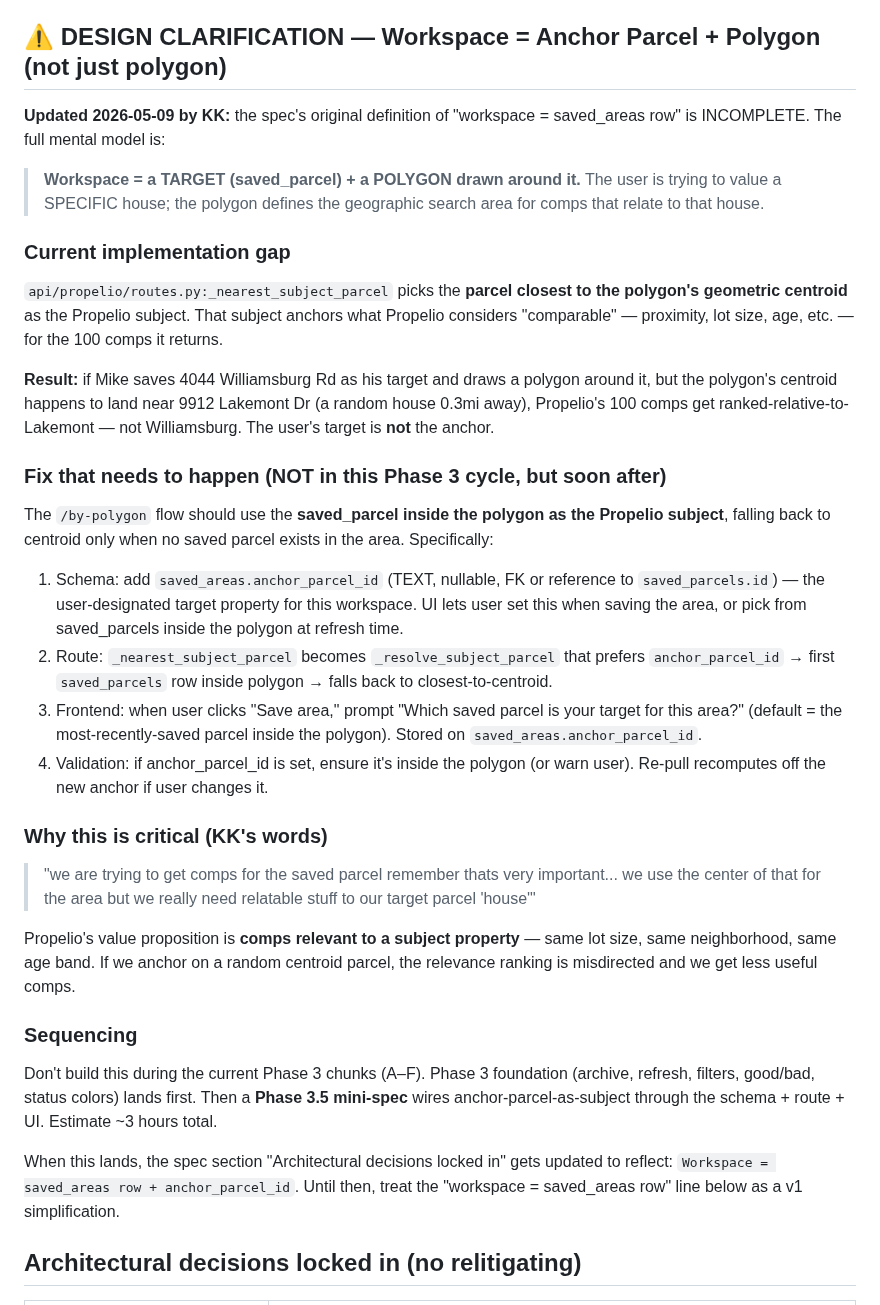
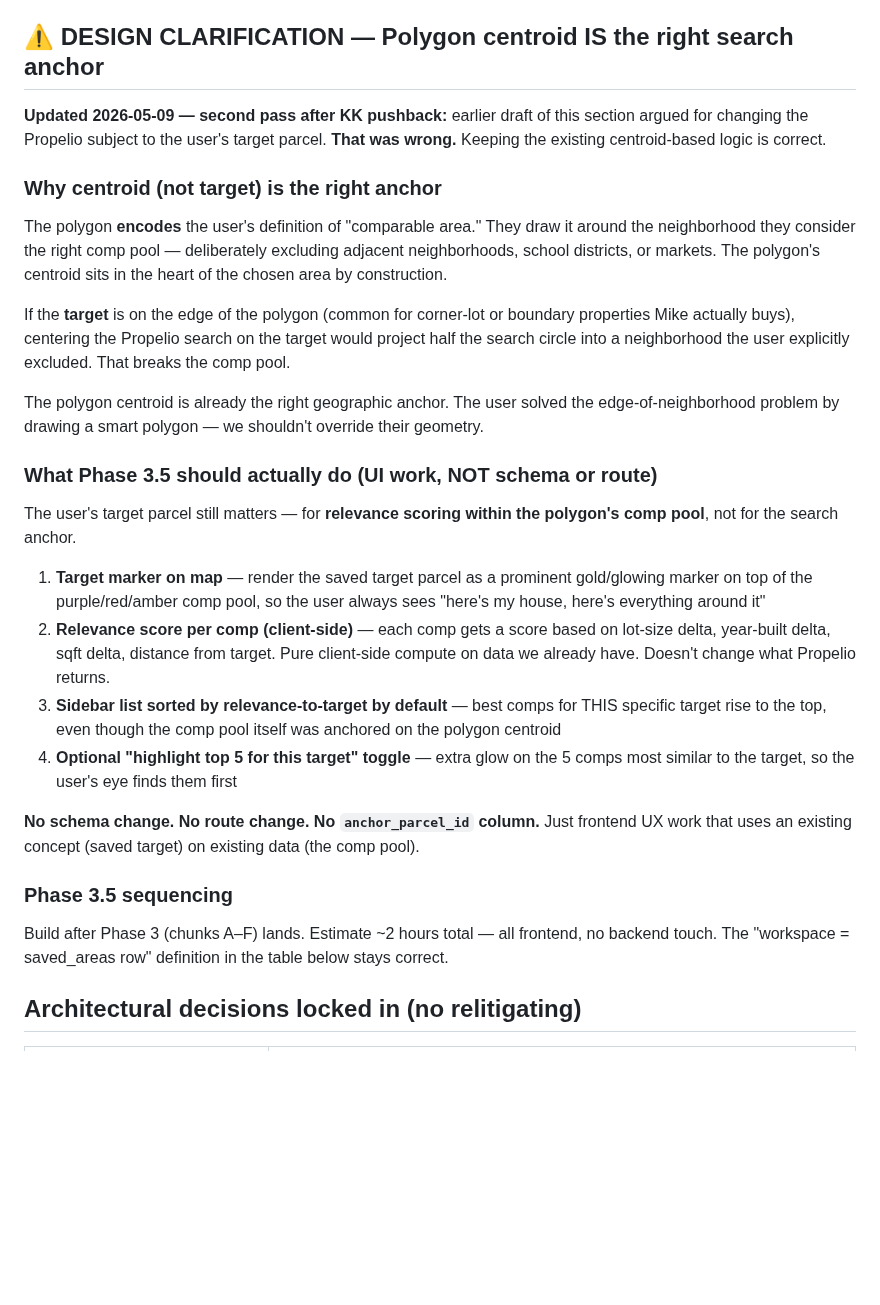
Before and after one commit to kosmickroma/lot-ledger, a Markdown page: docs/propelio/SPEC_V3_WORKSPACE.md, the part around the change. Drawn GitHub-style; blank space fills up the shorter version.

Commit message:
docs(propelio): reverse Phase 3.5 direction — keep centroid as anchor
Earlier doc proposed making the saved target parcel the Propelio subject.
KK pushed back: if target is on the edge of the user's drawn polygon
(common for corner lots / boundary buys), centering the Propelio search
circle on the target projects half the circle into neighborhoods the
user explicitly excluded by drawing a polygon AROUND a specific
comparable-area shape.

The polygon centroid is already the right search anchor. The polygon
encodes the user's mental model of 'this is the comparable area' —
we shouldn't override that geometry.

Phase 3.5 reframes as frontend UX work only:
- Gold marker on the saved target on top of the comp pool
- Client-side relevance score per comp (lot/year/sqft/distance to target)
- Default sort sidebar comp list by relevance-to-target
- No schema change, no route change, ~2 hr work

```diff
--- a/docs/propelio/SPEC_V3_WORKSPACE.md
+++ b/docs/propelio/SPEC_V3_WORKSPACE.md
@@ -47,70 +47,59 @@ outside that path, **stop and report instead.**
     Use `api.config.get_session_conn()` / `release_session_conn()`,
     NOT `get_conn()`.
 
-## ⚠️ DESIGN CLARIFICATION — Workspace = Anchor Parcel + Polygon (not just polygon)
+## ⚠️ DESIGN CLARIFICATION — Polygon centroid IS the right search anchor
 
-**Updated 2026-05-09 by KK:** the spec's original definition of
-"workspace = saved_areas row" is INCOMPLETE. The full mental model is:
+**Updated 2026-05-09 — second pass after KK pushback:** earlier draft
+of this section argued for changing the Propelio subject to the user's
+target parcel. **That was wrong.** Keeping the existing centroid-based
+logic is correct.
 
-> **Workspace = a TARGET (saved_parcel) + a POLYGON drawn around it.**
-> The user is trying to value a SPECIFIC house; the polygon defines
-> the geographic search area for comps that relate to that house.
+### Why centroid (not target) is the right anchor
 
-### Current implementation gap
+The polygon **encodes** the user's definition of "comparable area." They
+draw it around the neighborhood they consider the right comp pool —
+deliberately excluding adjacent neighborhoods, school districts, or
+markets. The polygon's centroid sits in the heart of the chosen area
+by construction.
 
-`api/propelio/routes.py:_nearest_subject_parcel` picks the **parcel
-closest to the polygon's geometric centroid** as the Propelio subject.
-That subject anchors what Propelio considers "comparable" — proximity,
-lot size, age, etc. — for the 100 comps it returns.
+If the **target** is on the edge of the polygon (common for corner-lot
+or boundary properties Mike actually buys), centering the Propelio
+search on the target would project half the search circle into a
+neighborhood the user explicitly excluded. That breaks the comp pool.
 
-**Result:** if Mike saves 4044 Williamsburg Rd as his target and draws
-a polygon around it, but the polygon's centroid happens to land near
-9912 Lakemont Dr (a random house 0.3mi away), Propelio's 100 comps
-get ranked-relative-to-Lakemont — not Williamsburg. The user's target
-is **not** the anchor.
+The polygon centroid is already the right geographic anchor. The user
+solved the edge-of-neighborhood problem by drawing a smart polygon —
+we shouldn't override their geometry.
 
-### Fix that needs to happen (NOT in this Phase 3 cycle, but soon after)
+### What Phase 3.5 should actually do (UI work, NOT schema or route)
 
-The `/by-polygon` flow should use the **saved_parcel inside the polygon
-as the Propelio subject**, falling back to centroid only when no saved
-parcel exists in the area. Specifically:
+The user's target parcel still matters — for **relevance scoring within
+the polygon's comp pool**, not for the search anchor.
 
-1. Schema: add `saved_areas.anchor_parcel_id` (TEXT, nullable, FK or
-   reference to `saved_parcels.id`) — the user-designated target
-   property for this workspace. UI lets user set this when saving the
-   area, or pick from saved_parcels inside the polygon at refresh time.
-2. Route: `_nearest_subject_parcel` becomes `_resolve_subject_parcel`
-   that prefers `anchor_parcel_id` → first `saved_parcels` row inside
-   polygon → falls back to closest-to-centroid.
-3. Frontend: when user clicks "Save area," prompt "Which saved parcel
-   is your target for this area?" (default = the most-recently-saved
-   parcel inside the polygon). Stored on `saved_areas.anchor_parcel_id`.
-4. Validation: if anchor_parcel_id is set, ensure it's inside the
-   polygon (or warn user). Re-pull recomputes off the new anchor if
-   user changes it.
+1. **Target marker on map** — render the saved target parcel as a
+   prominent gold/glowing marker on top of the purple/red/amber comp
+   pool, so the user always sees "here's my house, here's everything
+   around it"
+2. **Relevance score per comp (client-side)** — each comp gets a score
+   based on lot-size delta, year-built delta, sqft delta, distance from
+   target. Pure client-side compute on data we already have. Doesn't
+   change what Propelio returns.
+3. **Sidebar list sorted by relevance-to-target by default** — best
+   comps for THIS specific target rise to the top, even though the
+   comp pool itself was anchored on the polygon centroid
+4. **Optional "highlight top 5 for this target" toggle** — extra glow
+   on the 5 comps most similar to the target, so the user's eye finds
+   them first
 
-### Why this is critical (KK's words)
+**No schema change. No route change. No `anchor_parcel_id` column.**
+Just frontend UX work that uses an existing concept (saved target) on
+existing data (the comp pool).
 
-> "we are trying to get comps for the saved parcel remember thats very
-> important... we use the center of that for the area but we really
-> need relatable stuff to our target parcel 'house'"
+### Phase 3.5 sequencing
 
-Propelio's value proposition is **comps relevant to a subject property**
-— same lot size, same neighborhood, same age band. If we anchor on a
-random centroid parcel, the relevance ranking is misdirected and we
-get less useful comps.
-
-### Sequencing
-
-Don't build this during the current Phase 3 chunks (A–F). Phase 3
-foundation (archive, refresh, filters, good/bad, status colors) lands
-first. Then a **Phase 3.5 mini-spec** wires anchor-parcel-as-subject
-through the schema + route + UI. Estimate ~3 hours total.
-
-When this lands, the spec section "Architectural decisions locked in"
-gets updated to reflect: `Workspace = saved_areas row + anchor_parcel_id`.
-Until then, treat the "workspace = saved_areas row" line below as a
-v1 simplification.
+Build after Phase 3 (chunks A–F) lands. Estimate ~2 hours total — all
+frontend, no backend touch. The "workspace = saved_areas row" definition
+in the table below stays correct.
 
 ## Architectural decisions locked in (no relitigating)
 
```
Also changed, not shown: docs/propelio/ROADMAP.md (+22 -18 lines).
